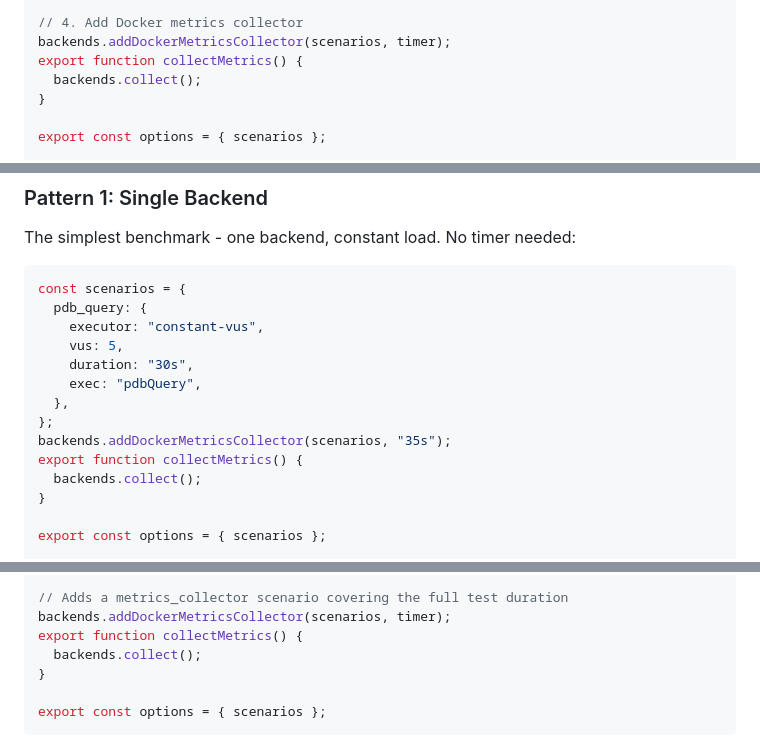
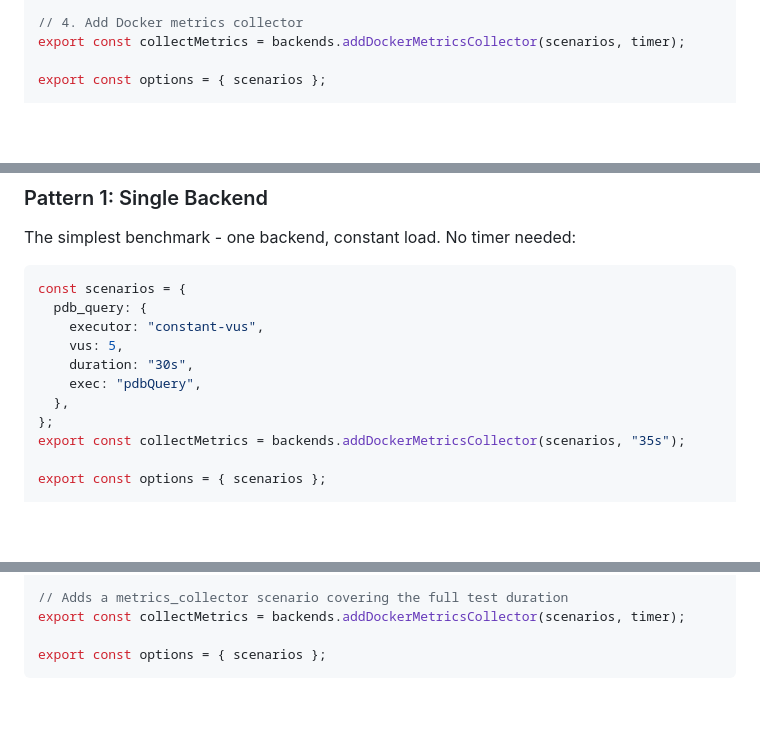
Before and after one commit to paradedb/benchmarker, a Markdown page: docs/scripting.md, 3 parts joined by grey strips. Rendered like a GitHub page; blank space fills up the shorter version.

````diff
--- a/docs/scripting.md
+++ b/docs/scripting.md
@@ -29,10 +29,7 @@ const scenarios = {
 };
 
 // 4. Add Docker metrics collector
-backends.addDockerMetricsCollector(scenarios, timer);
-export function collectMetrics() {
-  backends.collect();
-}
+export const collectMetrics = backends.addDockerMetricsCollector(scenarios, timer);
 
 export const options = { scenarios };
 
@@ -155,10 +152,7 @@ const scenarios = {
     exec: "pdbQuery",
   },
 };
-backends.addDockerMetricsCollector(scenarios, "35s");
-export function collectMetrics() {
-  backends.collect();
-}
+export const collectMetrics = backends.addDockerMetricsCollector(scenarios, "35s");
 
 export const options = { scenarios };
 
@@ -214,10 +208,7 @@ const scenarios = {
 };
 
 // Adds a metrics_collector scenario covering the full test duration
-backends.addDockerMetricsCollector(scenarios, timer);
-export function collectMetrics() {
-  backends.collect();
-}
+export const collectMetrics = backends.addDockerMetricsCollector(scenarios, timer);
 
 export const options = { scenarios };
 ```
````
Also changed, not shown: other parts of docs/scripting.md (+3 -12 lines), README.md (+1 -4 lines).
